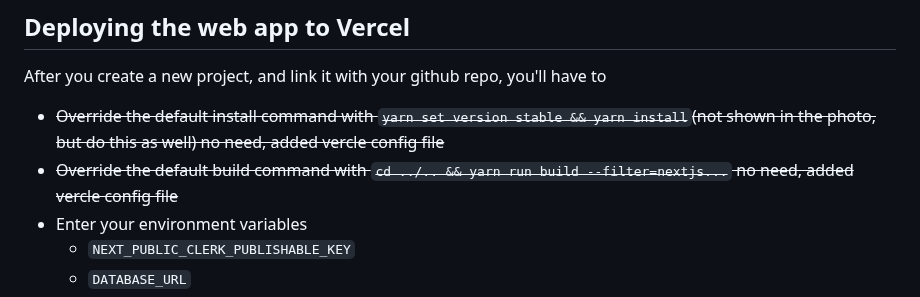
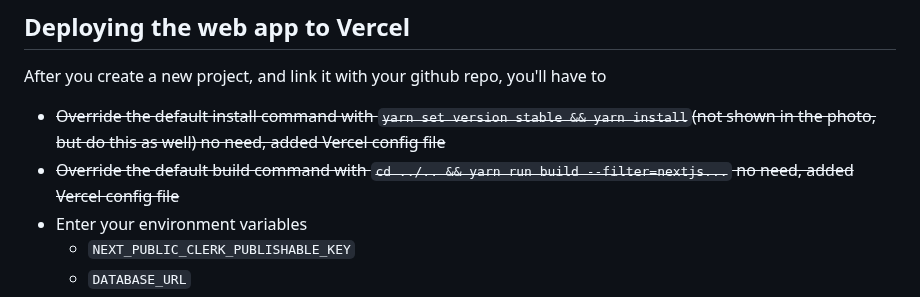
Before and after one commit to chen-rn/CUA, a Markdown page: README.md, the part around the change. GitHub-like rendering.

Commit message:
docs: typo
vercle -> Vercel

```diff
--- a/README.md
+++ b/README.md
@@ -110,8 +110,8 @@ PS: the tRPC query will show nothing unless you manually open up Prisma and add
 
 ## Deploying the web app to Vercel
 After you create a new project, and link it with your github repo, you'll have to
-- <s> Override the default install command with `yarn set version stable && yarn install`(not shown in the photo, but do this as well) no need, added vercle config file</s>
-- <s> Override the default build command with `cd ../.. && yarn run build --filter=nextjs...` no need, added vercle config file</s>
+- <s> Override the default install command with `yarn set version stable && yarn install`(not shown in the photo, but do this as well) no need, added Vercel config file</s>
+- <s> Override the default build command with `cd ../.. && yarn run build --filter=nextjs...` no need, added Vercel config file</s>
 - Enter your environment variables
   - `NEXT_PUBLIC_CLERK_PUBLISHABLE_KEY`
   - `DATABASE_URL`
```
